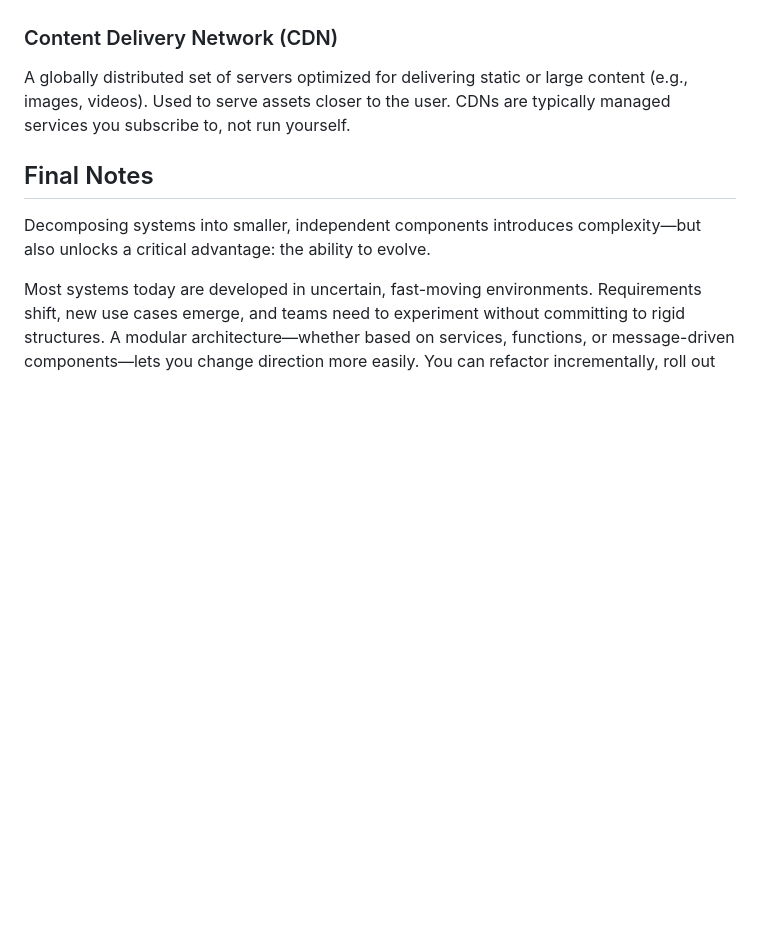
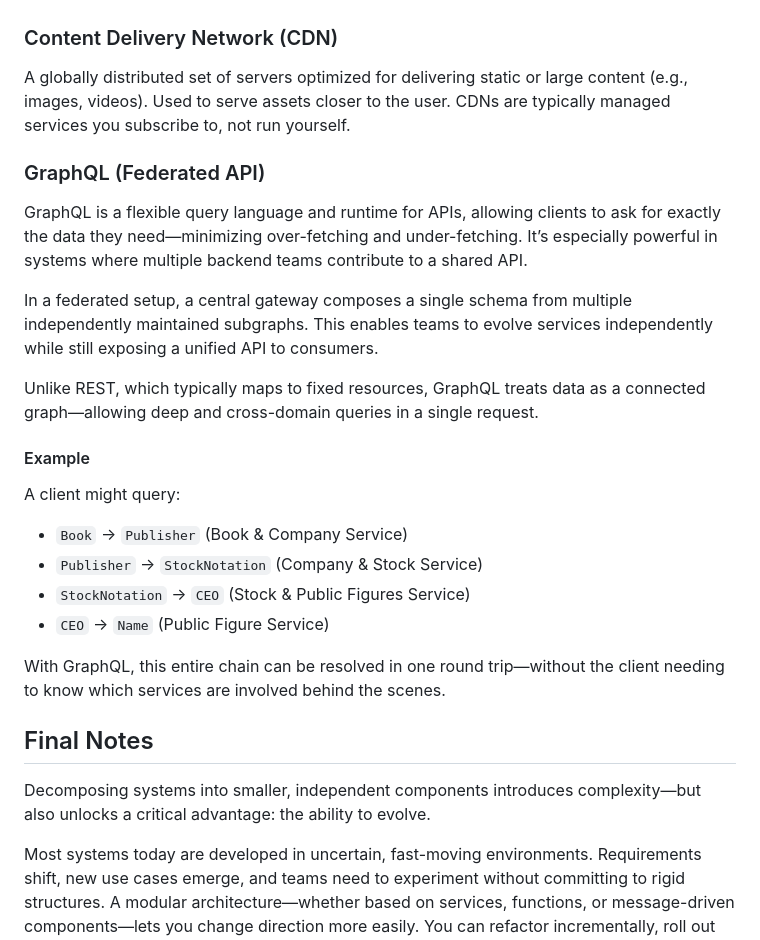
Before and after one commit to LarsGJobloop/kodehode-distributed-systems-composition, a Markdown page: README.md, the part around the change. Drawn GitHub-style; blank space fills up the shorter version.

Commit message:
add graphql note

```diff
--- a/README.md
+++ b/README.md
@@ -96,6 +96,25 @@ Caching servers (like Redis or Varnish) store responses to common requests. They
 
 A globally distributed set of servers optimized for delivering static or large content (e.g., images, videos). Used to serve assets closer to the user. CDNs are typically managed services you subscribe to, not run yourself.
 
+### GraphQL (Federated API)
+
+GraphQL is a flexible query language and runtime for APIs, allowing clients to ask for exactly the data they need—minimizing over-fetching and under-fetching. It’s especially powerful in systems where multiple backend teams contribute to a shared API.
+
+In a federated setup, a central gateway composes a single schema from multiple independently maintained subgraphs. This enables teams to evolve services independently while still exposing a unified API to consumers.
+
+Unlike REST, which typically maps to fixed resources, GraphQL treats data as a connected graph—allowing deep and cross-domain queries in a single request.
+
+#### Example
+
+A client might query:
+
+- `Book` → `Publisher` (Book & Company Service)
+- `Publisher` → `StockNotation` (Company & Stock Service)
+- `StockNotation` → `CEO` (Stock & Public Figures Service)
+- `CEO` → `Name` (Public Figure Service)
+
+With GraphQL, this entire chain can be resolved in one round trip—without the client needing to know which services are involved behind the scenes.
+
 ## Final Notes
 
 Decomposing systems into smaller, independent components introduces complexity—but also unlocks a critical advantage: the ability to evolve.
```
